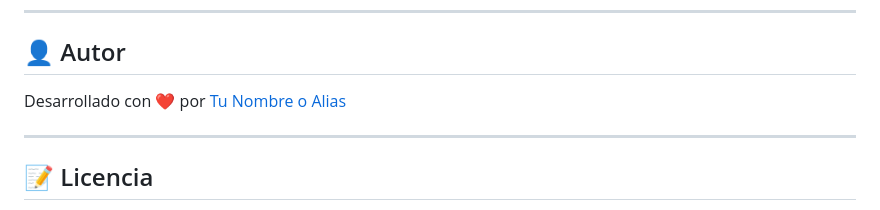
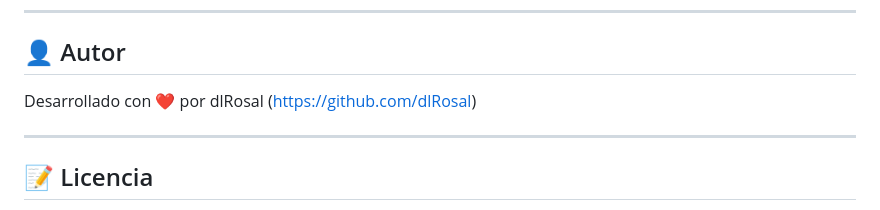
Before and after one commit to dlRosal/vitalrack, a Markdown page: README.md, the part around the change. Rendered like a GitHub page.

```diff
--- a/README.md
+++ b/README.md
@@ -115,7 +115,7 @@ El proyecto incluye Workflows para:
 
 ## 👤 Autor
 
-Desarrollado con ❤️ por [Tu Nombre o Alias](https://github.com/tu-usuario)
+Desarrollado con ❤️ por dlRosal (https://github.com/dlRosal)
 
 ---
 
```
